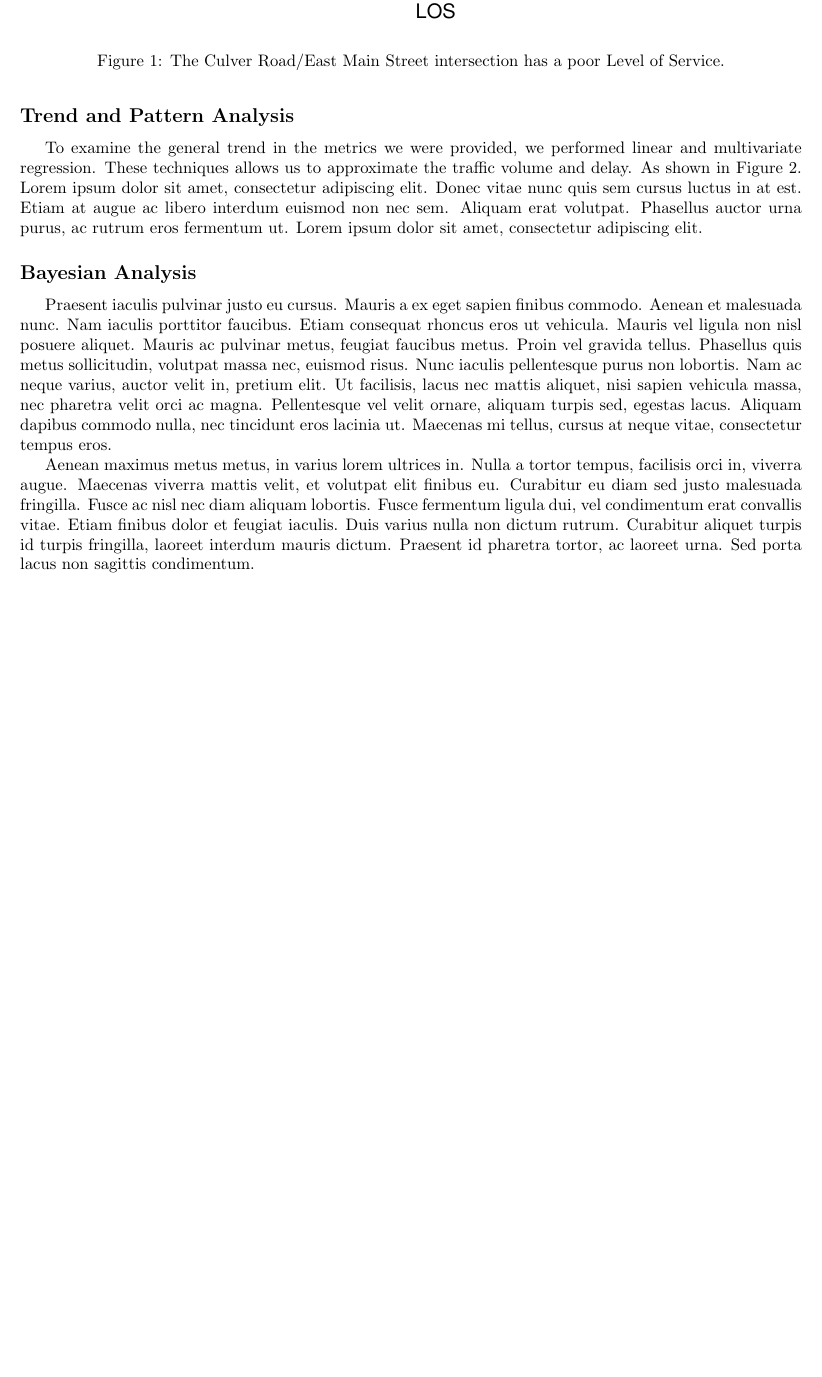
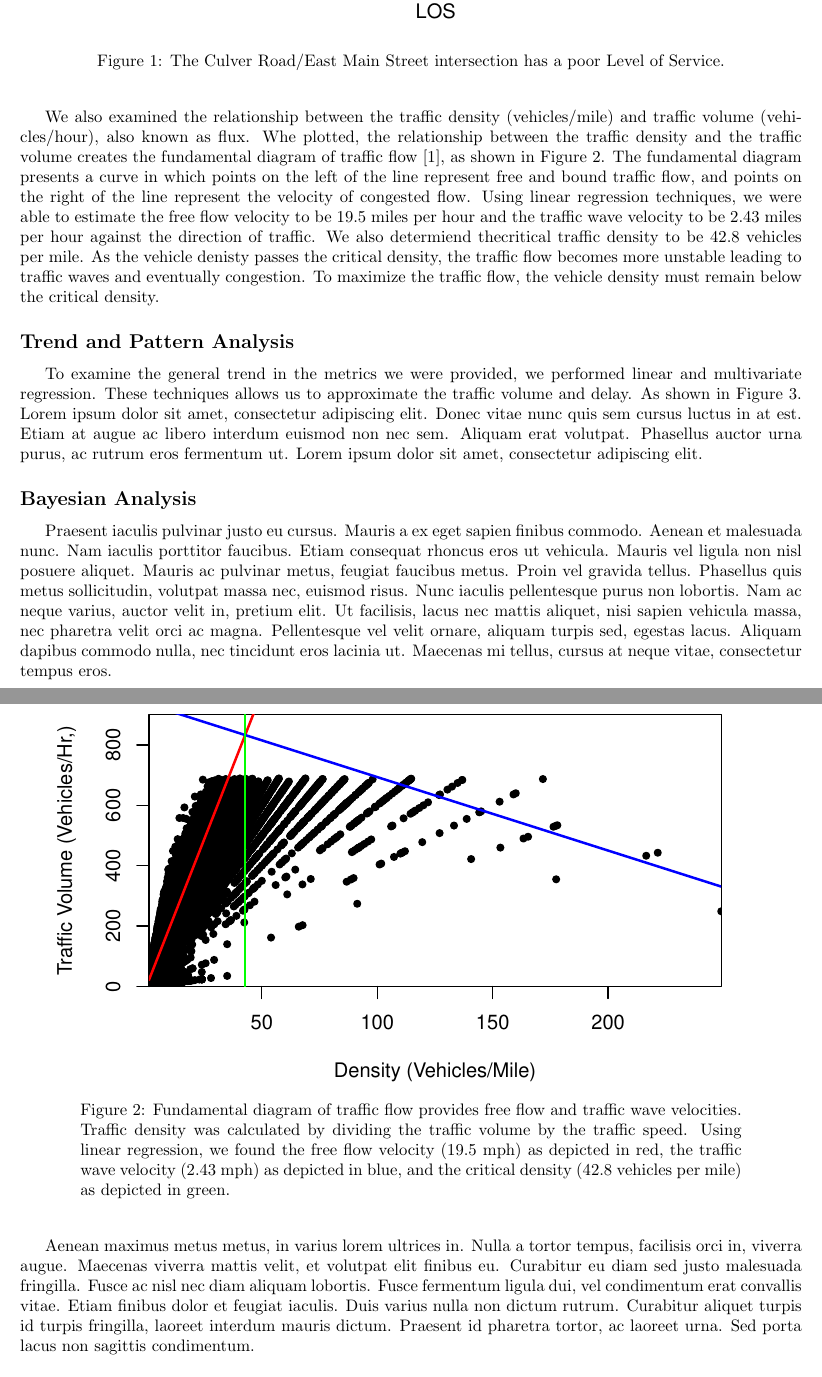
Before and after one commit to nicholasyager/up-stat, a LaTeX document (report/upstat_report.tex): part of page 4 of 6 before the commit and two parts of pages 4 and 5 of 7 after it, the two joined at a grey line, cut so that both start at the same text, the shorter picture padded with empty space. Compiled offline with pdfLaTeX; a LaTeX package or settings file that is missing is left out.

Commit message:
Added fundamental diagram
I added a few figures, LOC classifications, and the fundamental diagram.

```diff
--- a/report/upstat_report.tex
+++ b/report/upstat_report.tex
@@ -5,6 +5,9 @@
 \usepackage[pdftex]{graphicx}
 \usepackage{indentfirst}
 \usepackage{caption}
+% \usepackage{natbib}
+
+\bibliographystyle{ieeetr}
 
 \usepackage{Sweave}
 \begin{document}
@@ -73,12 +82,37 @@ We examined the
 
 \begin{figure}[h]
 \centering
-\includegraphics{upstat_report-002}
+\includegraphics{upstat_report-LOCplot}
 \caption{The Culver Road/East Main Street intersection has a poor Level of Service.}
-\label{LOSfigure}
+\label{fig:LOSfigure}
 \end{figure}
 
-Ut quis mauris et nisi cursus condimentum vitae eu mauris. Nunc mollis ultrices pulvinar. Mauris lobortis eros at ipsum maximus, ac iaculis purus porttitor. Etiam in arcu et turpis laoreet varius at id risus. Maecenas imperdiet congue tortor, in tristique purus porttitor in. Aenean aliquet sagittis egestas. Aenean et malesuada mi, in convallis ipsum. Nunc lacinia euismod pellentesque.
+We also examined the relationship between the traffic density (vehicles/mile)
+and traffic volume (vehicles/hour), also known as flux. Whe plotted, the
+relationship between the traffic density and the traffic volume creates the
+fundamental diagram of traffic flow \cite{HCM}, as shown in Figure \ref{fig:Fundamental}.
+The fundamental diagram presents a curve in which points on the left of the line
+represent free and bound traffic flow, and points on the right of the line
+represent the velocity of congested flow. Using linear regression techniques, we
+were able to estimate the free flow velocity to be 19.5 miles per hour and the
+traffic wave velocity to be 2.43 miles per hour against the direction of traffic.
+We also determiend thecritical traffic density to be 42.8 vehicles per mile.
+As the vehicle denisty passes the critical density, the traffic flow becomes
+more unstable leading to traffic waves and eventually congestion. To maximize
+the traffic flow, the vehicle density must remain below the critical density.
+
+\begin{figure}[h]
+\centering
+\includegraphics{upstat_report-003}
+\caption{\leftskip0.5in\rightskip0.5inFundamental diagram of traffic flow provides
+free flow and traffic wave velocities. Traffic density was calculated by
+dividing the traffic volume by the traffic speed. Using linear regression, we
+found the free flow velocity (19.5 mph) as depicted in red, the traffic wave
+velocity (2.43 mph) as depicted in blue, and the critical density (42.8 vehicles
+per mile) as depicted in green.}
+\label{fig:Fundamental}
+\end{figure}
+
 
 \subsection*{Trend and Pattern Analysis}
 
```
Also changed, not shown: report/upstat_report-concordance.tex (+2 -1 lines), report/Rplots.pdf, report/upstat_report-003.pdf, report/upstat_report-LOCplot.pdf (added), report/upstat_report-VolumePlot.pdf (added), report/upstat_report.bbl, report/upstat_report.pdf, report/upstat_report.tex (21 more changed lines), 5 other files.
